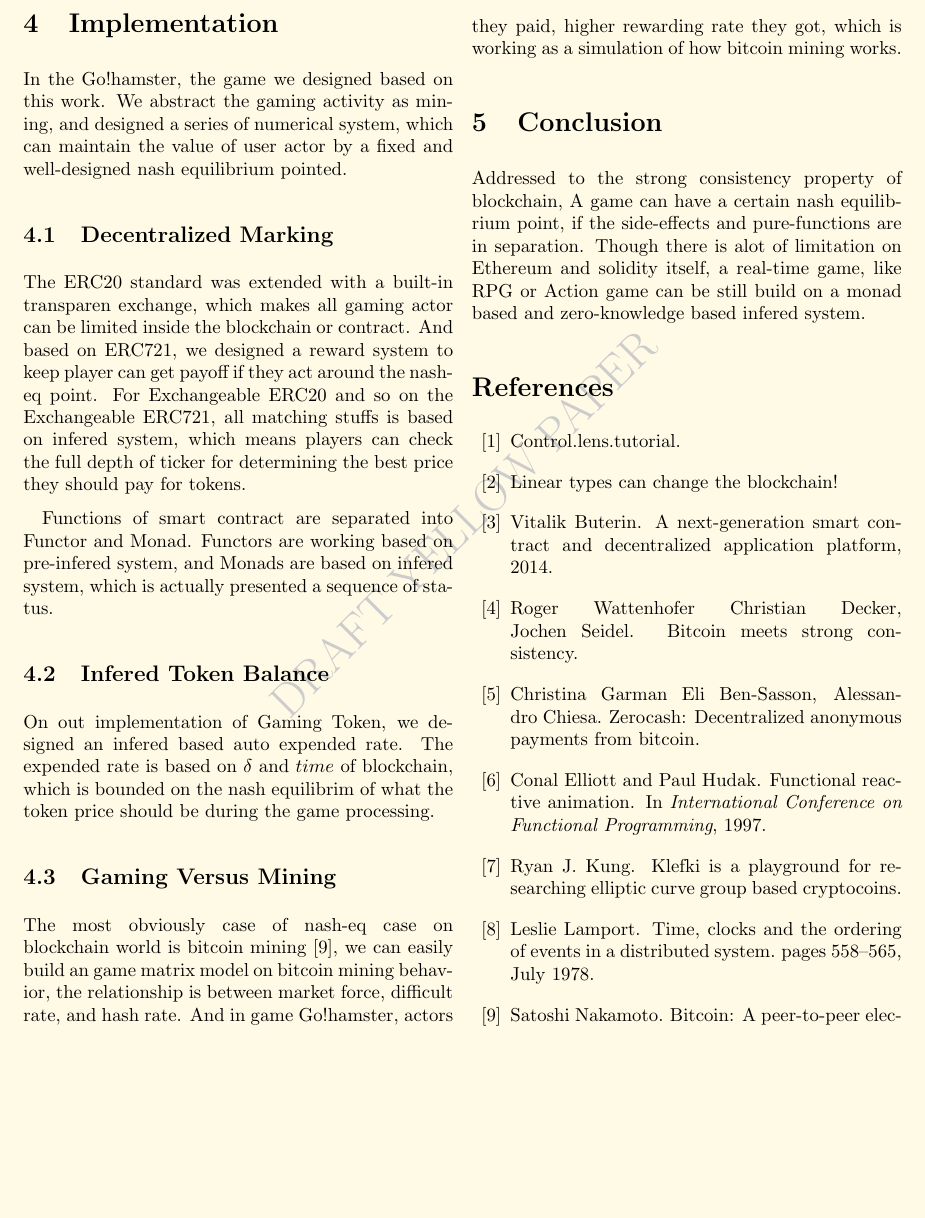
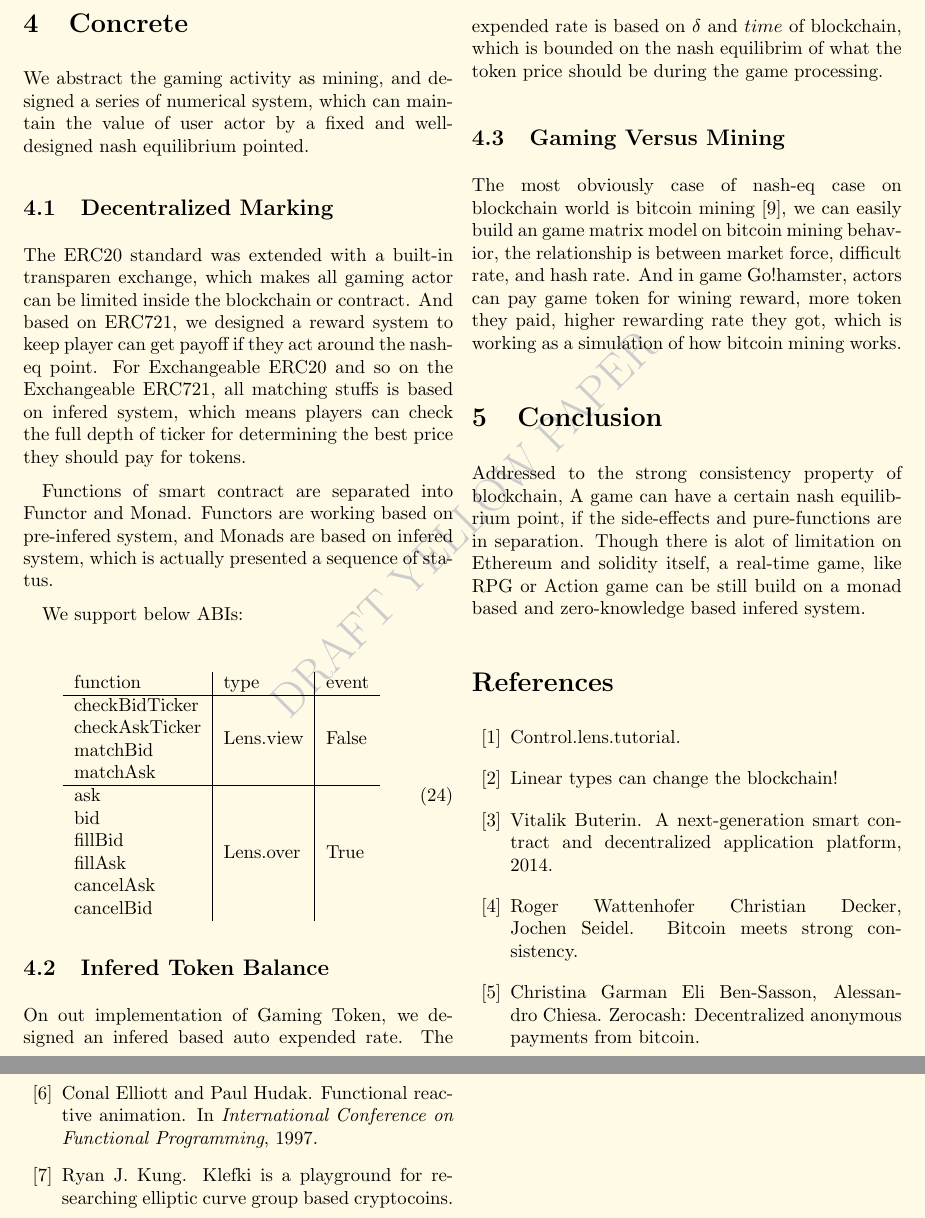
Before and after one commit to RyanKung/dgaming, a LaTeX document (dgaming.tex): part of page 5 of 6 before the commit and two parts of pages 5 and 6 of 6 after it, the two joined at a grey line, cut so that both start at the same text, the shorter picture padded with empty space. Compiled offline with pdfLaTeX.

Commit message:
API Table

```diff
--- a/dgaming.tex
+++ b/dgaming.tex
@@ -1,5 +1,6 @@
 \documentclass[twocolumn]{article}
 \usepackage{color}
+\usepackage{multirow}
 \usepackage{listings}
 \usepackage{float}
 \usepackage{amsfonts}
@@ -233,14 +234,35 @@ Where CF and ECG is Finite Field Cyclic Group and Elliptic Curve Group of Secp25
   C \neq X
 \end{gather}
 
-\section {Implementation}
+\section {Concrete}
 
-In the Go!hamster, the game we designed based on this work. We abstract the gaming activity as mining, and designed a series of numerical system, which can maintain the value of user actor by a fixed and well-designed nash equilibrium pointed.
+We abstract the gaming activity as mining, and designed a series of numerical system, which can maintain the value of user actor by a fixed and well-designed nash equilibrium pointed.
+
 \subsection {Decentralized Marking}
 
 The ERC20 standard was extended with a built-in transparen exchange, which makes all gaming actor can be limited inside the blockchain or contract. And based on ERC721, we designed a reward system to keep player can get payoff if they act around the nash-eq point. For Exchangeable ERC20 and so on the Exchangeable ERC721, all matching stuffs is based on infered system, which means players can check the full depth of ticker for determining the best price they should pay for tokens.
 
 Functions of smart contract are separated into Functor and Monad. Functors are working based on pre-infered system, and Monads are based on infered system, which is actually presented a sequence of status.
+
+We support below ABIs:
+
+\begin{gather}
+\begin{tabular}{l|l|l}
+  function & type & event\\
+  \hline
+  checkBidTicker & \multirow{4}*{Lens.view} & \multirow{4}*{False} \\
+  checkAskTicker& \\
+  matchBid & \\
+  matchAsk &\\
+  \hline
+  ask & \multirow{6}*{Lens.over} & \multirow{6}*{True} \\
+  bid & \\
+  fillBid & \\
+  fillAsk &\\
+  cancelAsk & \\
+  cancelBid & \\
+\end{tabular}
+\end{gather}
 
 \subsection {Infered Token Balance}
 
```
Also changed, not shown: dgaming.pdf, dgaming.tex (2 more changed lines), 1 other file.
